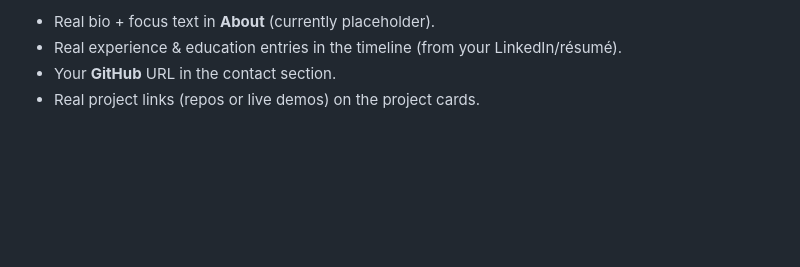
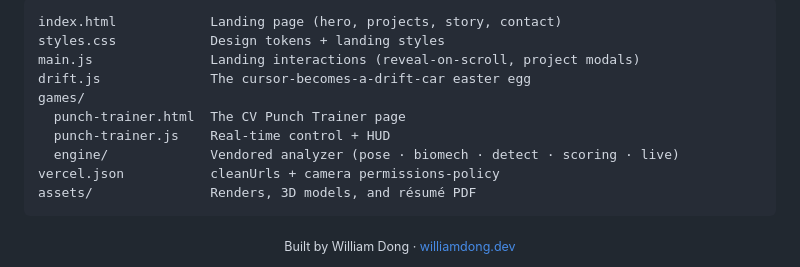
Before and after one commit to Wildagoat/williamdong.dev, a Markdown page: README.md, the part around one of its changes. Drawn GitHub-style; blank space fills up the shorter version.

````diff
--- a/README.md
+++ b/README.md
@@ -59,5 +75,17 @@ No framework — it's static. Easiest paths:
 
-- Real bio + focus text in **About** (currently placeholder).
-- Real experience & education entries in the timeline (from your LinkedIn/résumé).
-- Your **GitHub** URL in the contact section.
-- Real project links (repos or live demos) on the project cards.
+```
+index.html            Landing page (hero, projects, story, contact)
+styles.css            Design tokens + landing styles
+main.js               Landing interactions (reveal-on-scroll, project modals)
+drift.js              The cursor-becomes-a-drift-car easter egg
+games/
+  punch-trainer.html  The CV Punch Trainer page
+  punch-trainer.js    Real-time control + HUD
+  engine/             Vendored analyzer (pose · biomech · detect · scoring · live)
+vercel.json           cleanUrls + camera permissions-policy
+assets/               Renders, 3D models, and résumé PDF
+```
+
+<div align="center">
+<sub>Built by William Dong · <a href="https://williamdong.dev">williamdong.dev</a></sub>
+</div>
````
Also changed, not shown: other parts of README.md (+57 -41 lines), assets/readme-hero.png (added), assets/social-preview.png (added).
